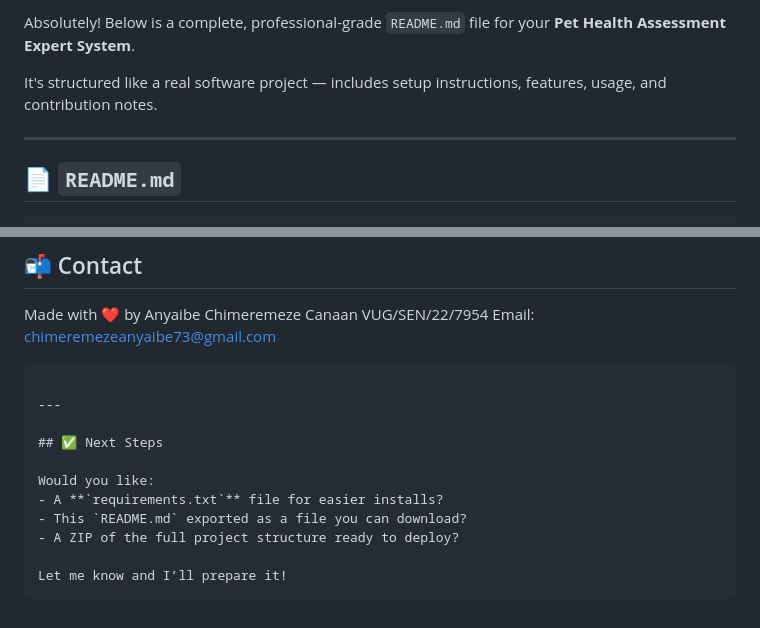
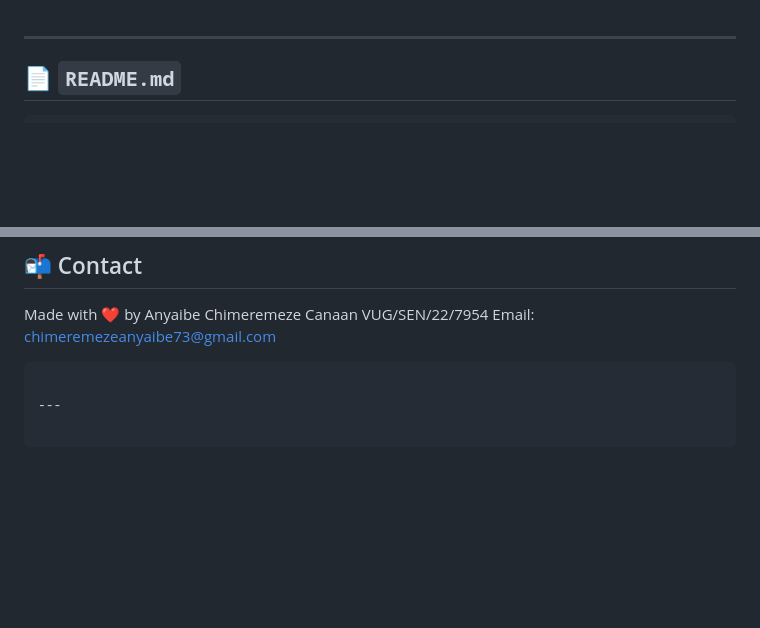
Before and after one commit to Anyaibe/Pet-Health-Assessment, a Markdown page: README.md, 2 parts joined by grey strips. Drawn GitHub-style; blank space fills up the shorter version.

Commit message:
Third README commit

````diff
--- a/README.md
+++ b/README.md
@@ -1,6 +1,3 @@
-Absolutely! Below is a complete, professional-grade `README.md` file for your **Pet Health Assessment Expert System**.
-
-It's structured like a real software project — includes setup instructions, features, usage, and contribution notes.
 
 ---
 
@@ -150,12 +147,4 @@ Email: chimeremezeanyaibe73@gmail.com
 
 ---
 
-## ✅ Next Steps
-
-Would you like:
-- A **`requirements.txt`** file for easier installs?
-- This `README.md` exported as a file you can download?
-- A ZIP of the full project structure ready to deploy?
-
-Let me know and I’ll prepare it!
 ```
````
